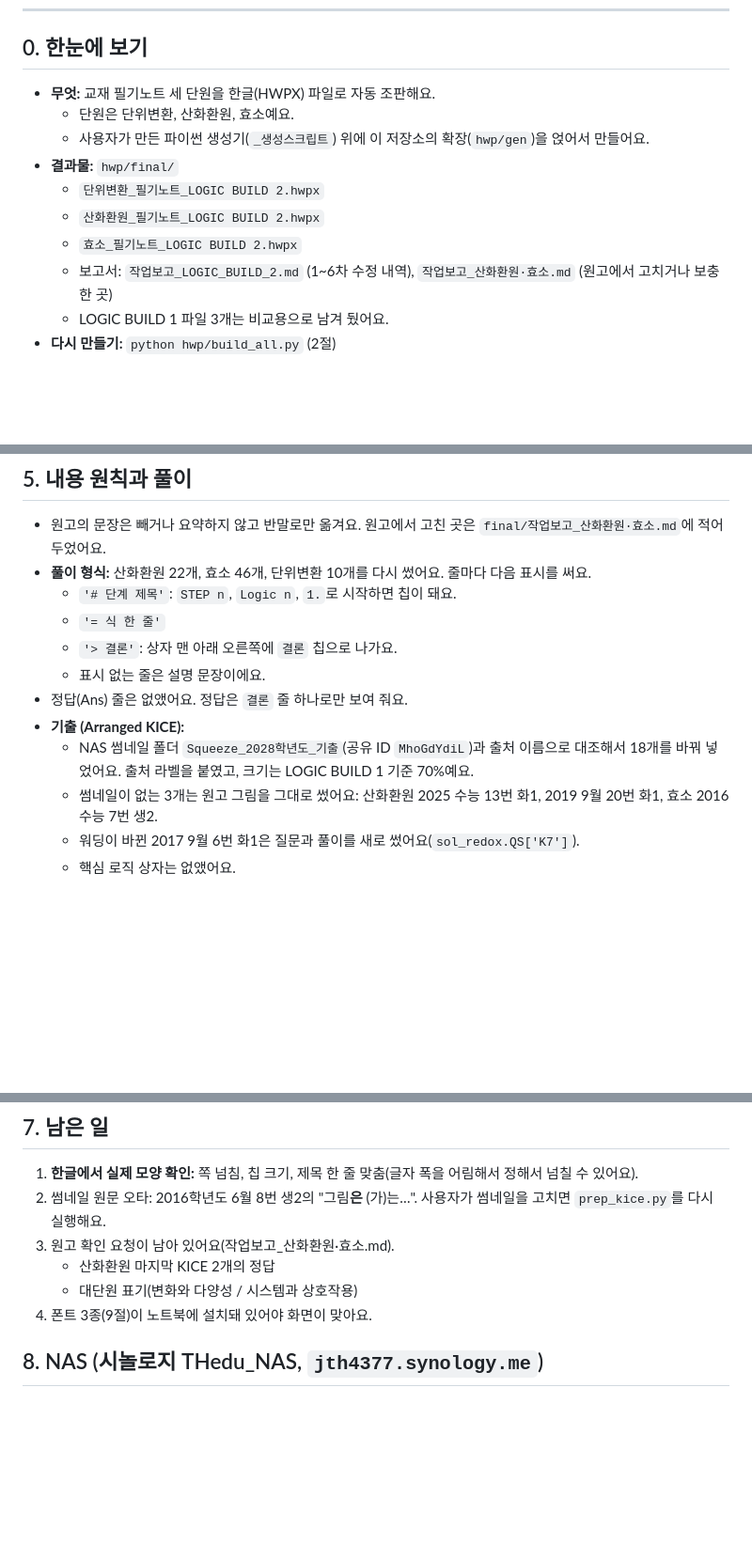
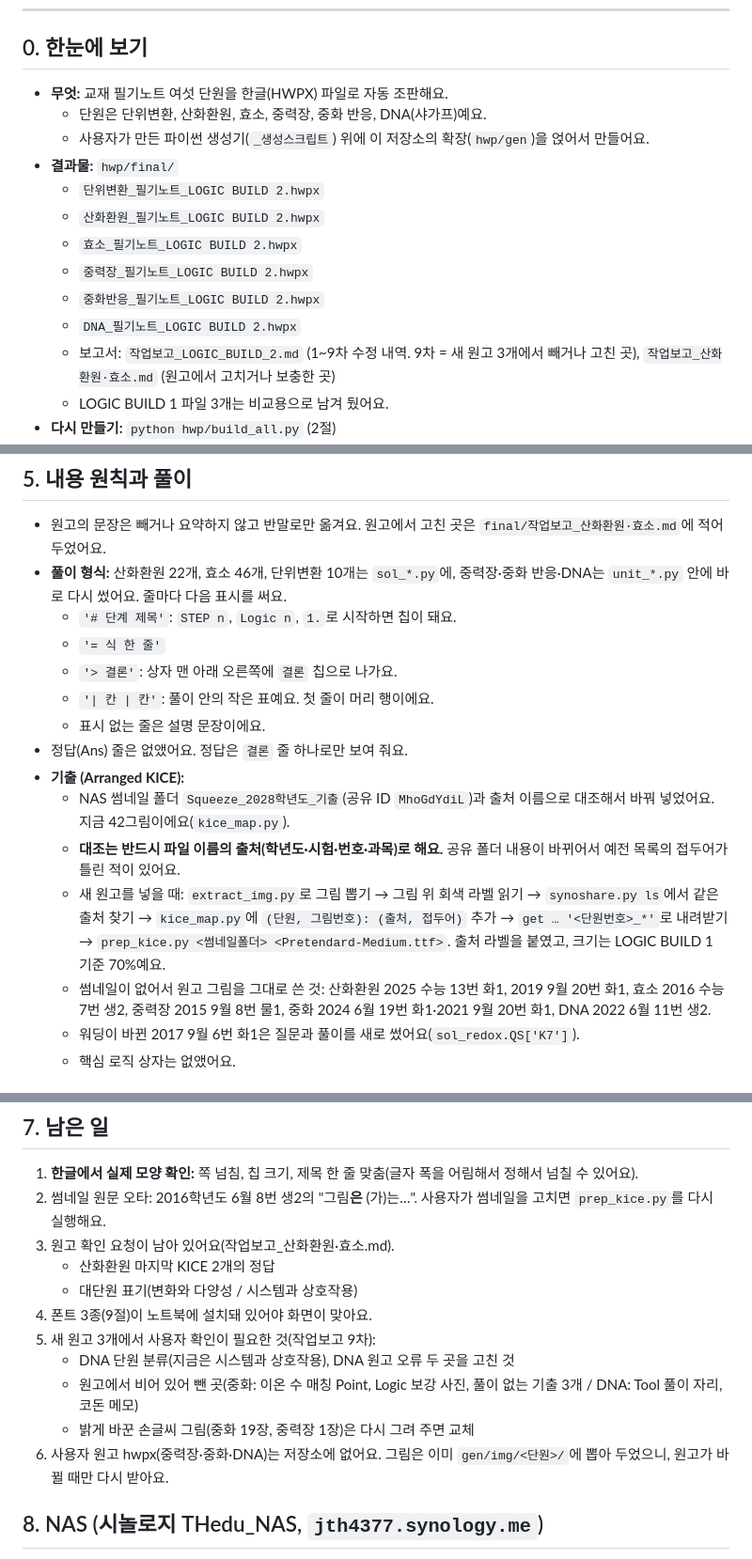
Before and after one commit to jth0612-cyber/theduppp, a Markdown page: hwp/HANDOFF.md, 3 parts joined by grey strips. Shown at 94% size. Rendered like a GitHub page; blank space fills up the shorter version.

Commit message:
인계 문서 갱신: 여섯 단원, 썸네일 대조 절차, 남은 확인 사항
Co-Authored-By: Claude Opus 5.5 <noreply@anthropic.com>
Claude-Session: https://claude.ai/code/session_01Gt27M8mEkFNST8nLG2cqfd

```diff
--- a/hwp/HANDOFF.md
+++ b/hwp/HANDOFF.md
@@ -5,14 +5,17 @@
 ---
 
 ## 0. 한눈에 보기
-- **무엇:** 교재 필기노트 세 단원을 한글(HWPX) 파일로 자동 조판해요.
-  - 단원은 단위변환, 산화환원, 효소예요.
+- **무엇:** 교재 필기노트 여섯 단원을 한글(HWPX) 파일로 자동 조판해요.
+  - 단원은 단위변환, 산화환원, 효소, 중력장, 중화 반응, DNA(샤가프)예요.
   - 사용자가 만든 파이썬 생성기(`_생성스크립트`) 위에 이 저장소의 확장(`hwp/gen`)을 얹어서 만들어요.
 - **결과물:** `hwp/final/`
   - `단위변환_필기노트_LOGIC BUILD 2.hwpx`
   - `산화환원_필기노트_LOGIC BUILD 2.hwpx`
   - `효소_필기노트_LOGIC BUILD 2.hwpx`
-  - 보고서: `작업보고_LOGIC_BUILD_2.md` (1~6차 수정 내역), `작업보고_산화환원·효소.md` (원고에서 고치거나 보충한 곳)
+  - `중력장_필기노트_LOGIC BUILD 2.hwpx`
+  - `중화반응_필기노트_LOGIC BUILD 2.hwpx`
+  - `DNA_필기노트_LOGIC BUILD 2.hwpx`
+  - 보고서: `작업보고_LOGIC_BUILD_2.md` (1~9차 수정 내역. 9차 = 새 원고 3개에서 빼거나 고친 곳), `작업보고_산화환원·효소.md` (원고에서 고치거나 보충한 곳)
   - LOGIC BUILD 1 파일 3개는 비교용으로 남겨 뒀어요.
 - **다시 만들기:** `python hwp/build_all.py` (2절)
 - **사용자가 확인하는 방법:** 한컴오피스(PC 또는 휴대폰)에서 열고 스크린샷을 보내 줘요.
@@ -105,15 +108,18 @@ python hwp/build_all.py redox        # 한 단원만 (unit | redox | enzyme | gr
 
 ## 5. 내용 원칙과 풀이
 - 원고의 문장은 빼거나 요약하지 않고 반말로만 옮겨요. 원고에서 고친 곳은 `final/작업보고_산화환원·효소.md`에 적어 두었어요.
-- **풀이 형식:** 산화환원 22개, 효소 46개, 단위변환 10개를 다시 썼어요. 줄마다 다음 표시를 써요.
+- **풀이 형식:** 산화환원 22개, 효소 46개, 단위변환 10개는 `sol_*.py`에, 중력장·중화 반응·DNA는 `unit_*.py` 안에 바로 다시 썼어요. 줄마다 다음 표시를 써요.
   - `'# 단계 제목'`: `STEP n`, `Logic n`, `1.`로 시작하면 칩이 돼요.
   - `'= 식 한 줄'`
   - `'> 결론'`: 상자 맨 아래 오른쪽에 `결론` 칩으로 나가요.
+  - `'| 칸 | 칸'`: 풀이 안의 작은 표예요. 첫 줄이 머리 행이에요.
   - 표시 없는 줄은 설명 문장이에요.
 - 정답(Ans) 줄은 없앴어요. 정답은 `결론` 줄 하나로만 보여 줘요.
 - **기출 (Arranged KICE):**
-  - NAS 썸네일 폴더 `Squeeze_2028학년도_기출`(공유 ID `MhoGdYdiL`)과 출처 이름으로 대조해서 18개를 바꿔 넣었어요. 출처 라벨을 붙였고, 크기는 LOGIC BUILD 1 기준 70%예요.
-  - 썸네일이 없는 3개는 원고 그림을 그대로 썼어요: 산화환원 2025 수능 13번 화1, 2019 9월 20번 화1, 효소 2016 수능 7번 생2.
+  - NAS 썸네일 폴더 `Squeeze_2028학년도_기출`(공유 ID `MhoGdYdiL`)과 출처 이름으로 대조해서 바꿔 넣었어요. 지금 42그림이에요(`kice_map.py`).
+  - **대조는 반드시 파일 이름의 출처(학년도·시험·번호·과목)로 해요.** 공유 폴더 내용이 바뀌어서 예전 목록의 접두어가 틀린 적이 있어요.
+  - 새 원고를 넣을 때: `extract_img.py`로 그림 뽑기 → 그림 위 회색 라벨 읽기 → `synoshare.py ls`에서 같은 출처 찾기 → `kice_map.py`에 `(단원, 그림번호): (출처, 접두어)` 추가 → `get … '<단원번호>_*'`로 내려받기 → `prep_kice.py <썸네일폴더> <Pretendard-Medium.ttf>`. 출처 라벨을 붙였고, 크기는 LOGIC BUILD 1 기준 70%예요.
+  - 썸네일이 없어서 원고 그림을 그대로 쓴 것: 산화환원 2025 수능 13번 화1, 2019 9월 20번 화1, 효소 2016 수능 7번 생2, 중력장 2015 9월 8번 물1, 중화 2024 6월 19번 화1·2021 9월 20번 화1, DNA 2022 6월 11번 생2.
   - 워딩이 바뀐 2017 9월 6번 화1은 질문과 풀이를 새로 썼어요(`sol_redox.QS['K7']`).
   - 핵심 로직 상자는 없앴어요.
 
@@ -146,6 +152,11 @@ python hwp/build_all.py redox        # 한 단원만 (unit | redox | enzyme | gr
    - 산화환원 마지막 KICE 2개의 정답
    - 대단원 표기(변화와 다양성 / 시스템과 상호작용)
 4. 폰트 3종(9절)이 노트북에 설치돼 있어야 화면이 맞아요.
+5. 새 원고 3개에서 사용자 확인이 필요한 것(작업보고 9차):
+   - DNA 단원 분류(지금은 시스템과 상호작용), DNA 원고 오류 두 곳을 고친 것
+   - 원고에서 비어 있어 뺀 곳(중화: 이온 수 매칭 Point, Logic 보강 사진, 풀이 없는 기출 3개 / DNA: Tool 풀이 자리, 코돈 메모)
+   - 밝게 바꾼 손글씨 그림(중화 19장, 중력장 1장)은 다시 그려 주면 교체
+6. 사용자 원고 hwpx(중력장·중화·DNA)는 저장소에 없어요. 그림은 이미 `gen/img/<단원>/`에 뽑아 두었으니, 원고가 바뀔 때만 다시 받아요.
 
 ## 8. NAS (시놀로지 THedu_NAS, `jth4377.synology.me`)
 - 사용자가 gofile.me 공유 링크와 비밀번호를 줘요. **비밀번호는 저장소에 적지 않아요.**
```
Also changed, not shown: other parts of hwp/HANDOFF.md (+3 -1 lines).
